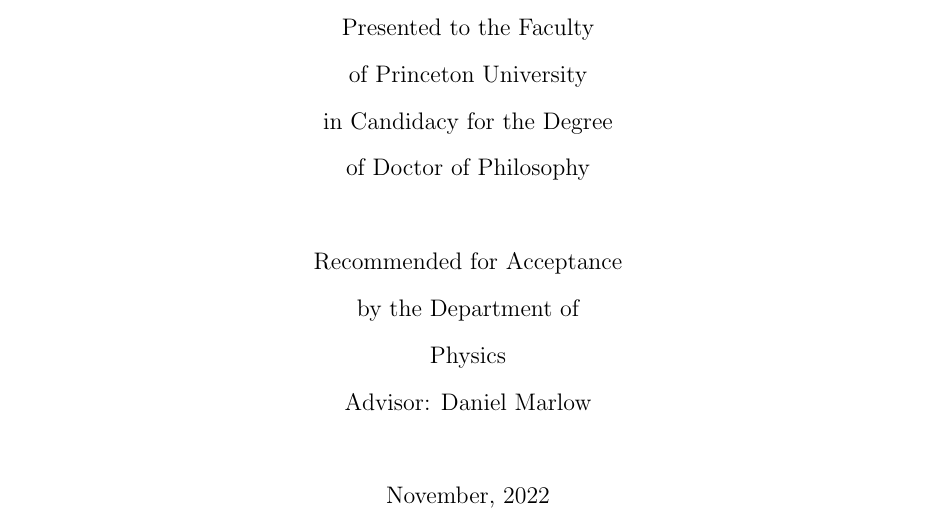
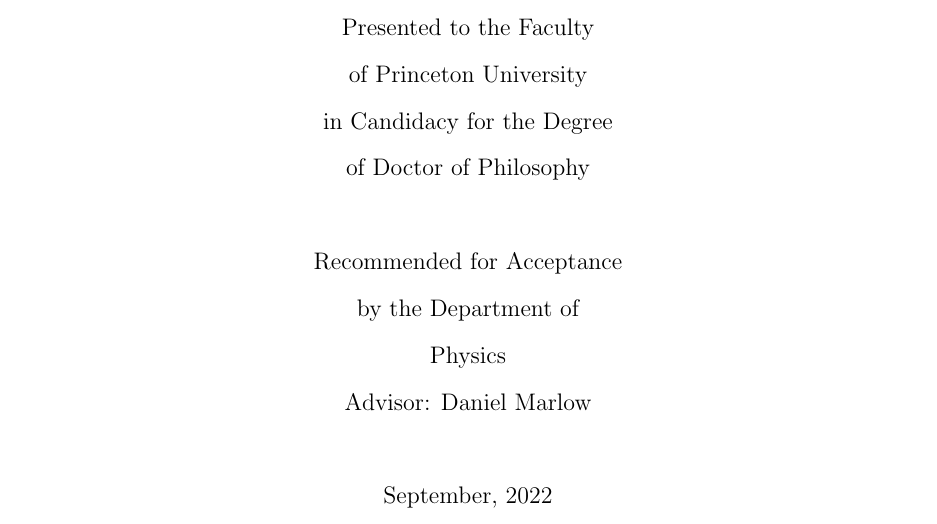
Before and after one commit to samhiggie/Dissertation, a LaTeX thesis (thesis.tex): part of page 1 of 131, cut so that both start at the same text. Compiled offline with pdfLaTeX.

Commit message:
rechangechange back to September

```diff
--- a/thesis.tex
+++ b/thesis.tex
@@ -54,7 +54,8 @@
 \author{Samuel Higginbotham}
 \department{Physics}
 \advisor{Daniel Marlow}
-\degreemonth{November}
+\degreemonth{September}
+%\degreemonth{November}
 \degreeyear{2022}
 
 \begin{document}
```
Also changed, not shown: 1 other file.
